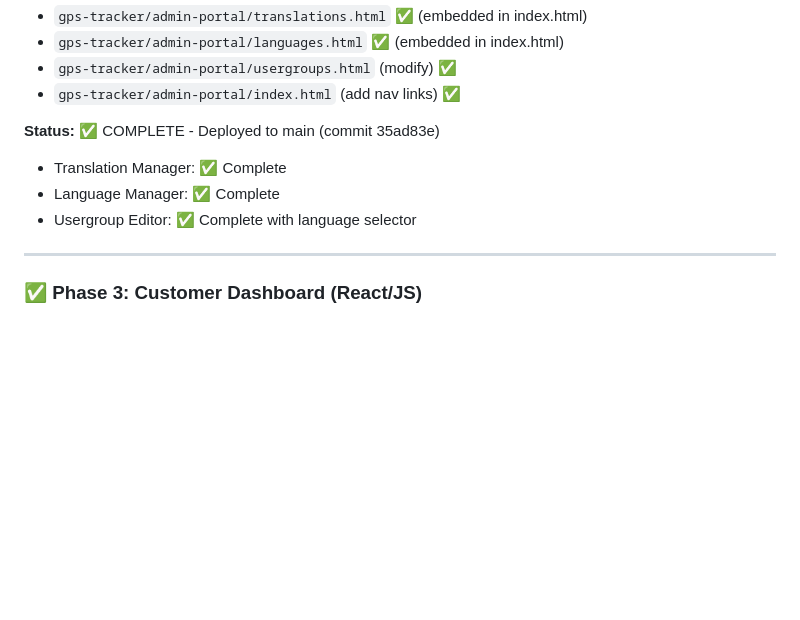
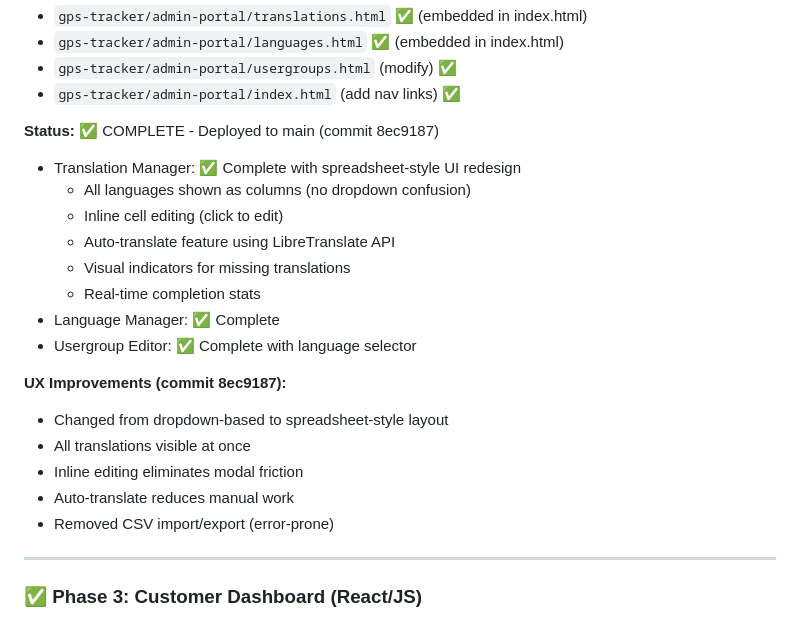
Before and after one commit to cmukoyi/visight-telematics, a Markdown page: I18N_IMPLEMENTATION_PLAN.md, the part around the change. GitHub-like rendering; blank space fills up the shorter version.

Commit message:
docs: Document Translation Manager redesign

```diff
--- a/I18N_IMPLEMENTATION_PLAN.md
+++ b/I18N_IMPLEMENTATION_PLAN.md
@@ -128,10 +128,22 @@ GET /api/admin/translations/export/{lang}   # Export for translators
 - `gps-tracker/admin-portal/usergroups.html` (modify) ✅
 - `gps-tracker/admin-portal/index.html` (add nav links) ✅
 
-**Status:** ✅ COMPLETE - Deployed to main (commit 35ad83e)
-- Translation Manager: ✅ Complete
+**Status:** ✅ COMPLETE - Deployed to main (commit 8ec9187)
+- Translation Manager: ✅ Complete with spreadsheet-style UI redesign
+  - All languages shown as columns (no dropdown confusion)
+  - Inline cell editing (click to edit)
+  - Auto-translate feature using LibreTranslate API
+  - Visual indicators for missing translations
+  - Real-time completion stats
 - Language Manager: ✅ Complete
 - Usergroup Editor: ✅ Complete with language selector
+
+**UX Improvements (commit 8ec9187):**
+- Changed from dropdown-based to spreadsheet-style layout
+- All translations visible at once
+- Inline editing eliminates modal friction
+- Auto-translate reduces manual work
+- Removed CSV import/export (error-prone)
 
 ---
 
```
